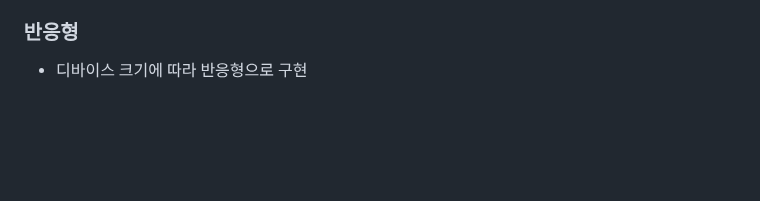
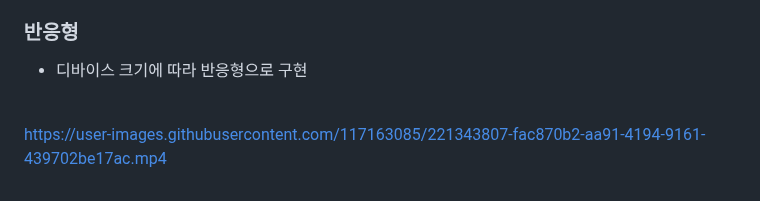
Before and after one commit to InnSeonn/VanillaJS-Projects, a Markdown page: README.md, the part around one of its changes. GitHub-like rendering; blank space fills up the shorter version.

```diff
--- a/README.md
+++ b/README.md
@@ -81,3 +89,7 @@ https://inn-clone-web.vercel.app/
 
 ### 반응형
 - 디바이스 크기에 따라 반응형으로 구현
+
+<br/>
+
+https://user-images.githubusercontent.com/117163085/221343807-fac870b2-aa91-4194-9161-439702be17ac.mp4
```
Also changed, not shown: other parts of README.md (+8 -0 lines).
